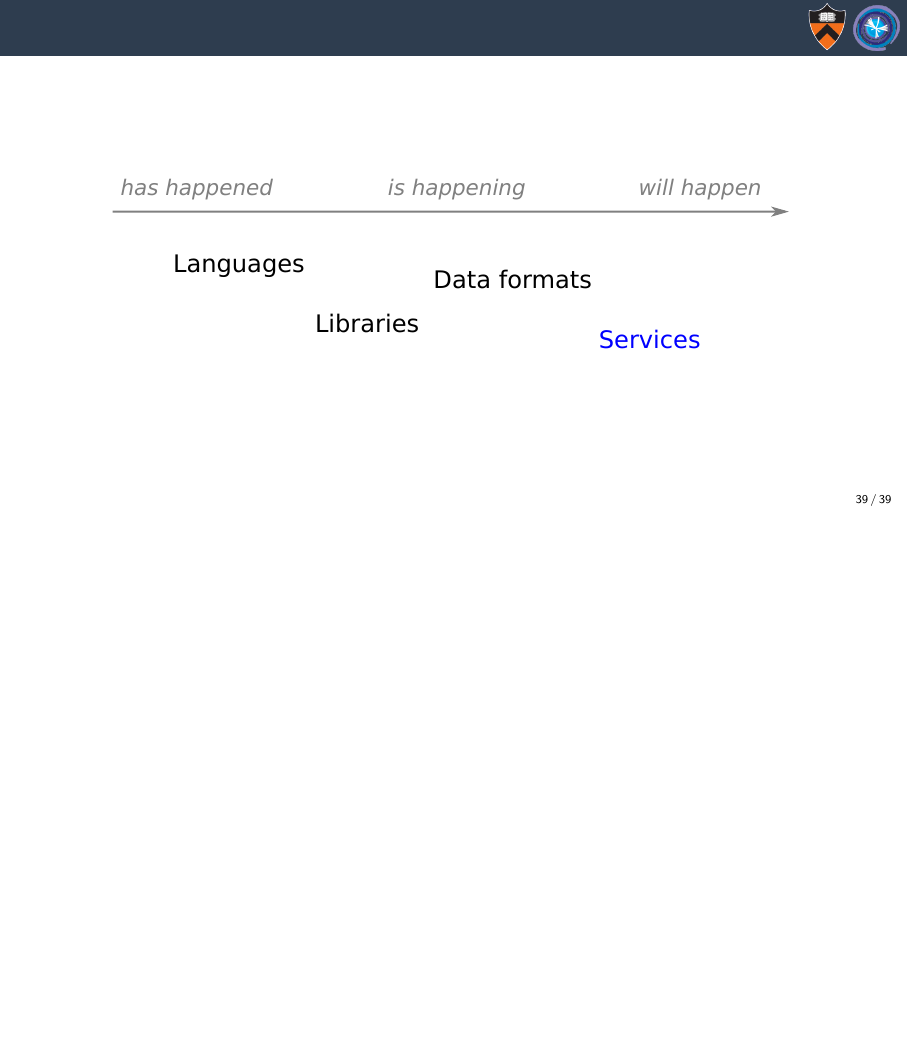
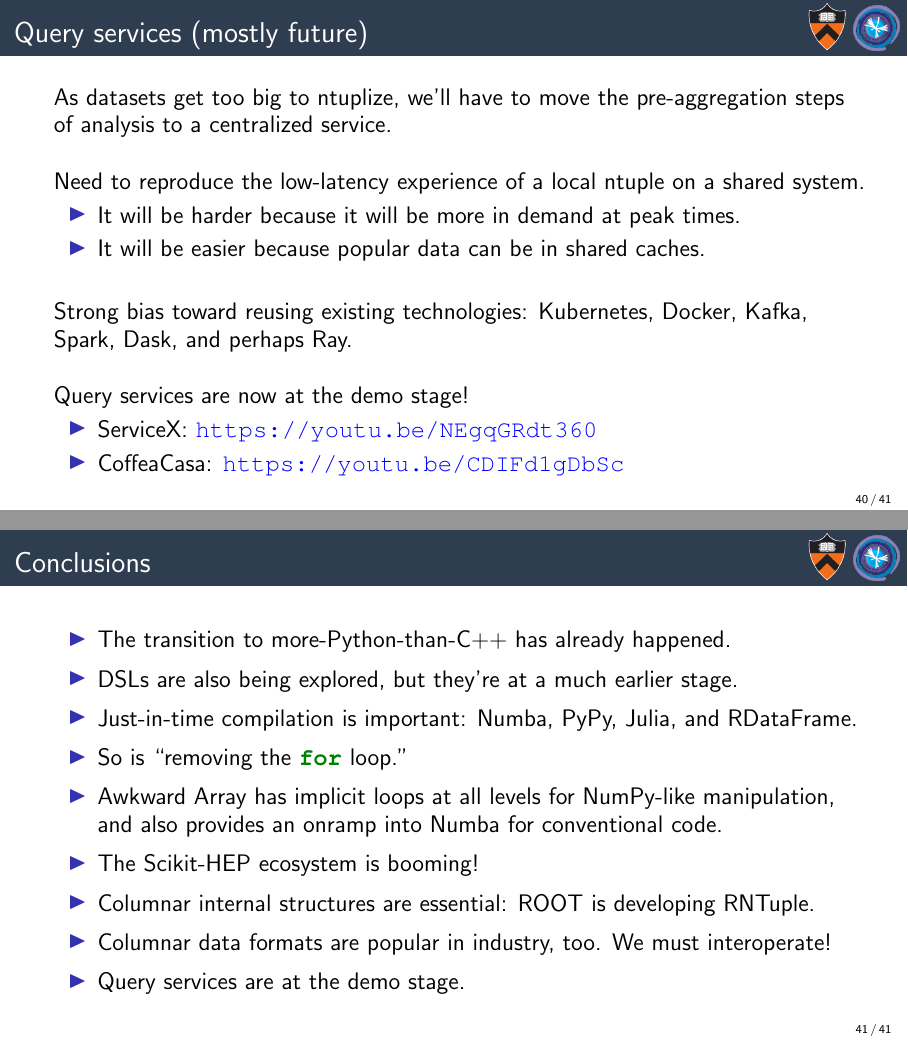
Before and after one commit to jpivarski-talks/2020-10-01-lhcb-computing, LaTeX slides (main.tex): page 61 of 61 before the commit and pages 65 and 66 of 66 after it, the two joined at a grey line, the shorter picture padded with empty space. Compiled offline with pdfLaTeX.

Commit message:
Writing.

```diff
--- a/main.tex
+++ b/main.tex
@@ -857,5 +857,49 @@ The first two layers are compatible/convertible to Awkward Array.
 \end{center}
 \end{frame}
 
+\begin{frame}{Query services (mostly future)}
+\large
+\vspace{0.5 cm}
+
+As datasets get too big to ntuplize, we'll have to move the pre-aggregation steps of analysis to a centralized service.
+
+\vspace{0.5 cm}
+\begin{uncoverenv}<2->
+Need to reproduce the low-latency experience of a local ntuple on a \mbox{shared system.\hspace{-1 cm}}
+\begin{itemize}
+\item It will be harder because it will be more in demand at peak times.
+\item It will be easier because popular data can be in shared caches.
+\end{itemize}
+\end{uncoverenv}
+
+\vspace{0.5 cm}
+\uncover<3->{Strong bias toward reusing existing technologies: Kubernetes, Docker, Kafka, Spark, Dask, and perhaps Ray.}
+
+\vspace{0.5 cm}
+\begin{uncoverenv}<4->
+Query services are now at the demo stage!
+\begin{itemize}
+\item ServiceX: \textcolor{blue}{\url{https://youtu.be/NEgqGRdt360}}
+\item CoffeaCasa: \textcolor{blue}{\url{https://youtu.be/CDIFd1gDbSc}}
+\end{itemize}
+\end{uncoverenv}
+\end{frame}
+
+\begin{frame}{Conclusions}
+\large
+\vspace{0.5 cm}
+
+\begin{itemize}\setlength{\itemsep}{0.2 cm}
+\item The transition to more-Python-than-C++ has already happened.
+\item DSLs are also being explored, but they're at a much earlier stage.
+\item Just-in-time compilation is important: Numba, PyPy, Julia, \mbox{and RDataFrame.\hspace{-1 cm}}
+\item So is ``removing the \mintinline{python}{for} loop.''
+\item Awkward Array has implicit loops at all levels for NumPy-like manipulation, and also provides an onramp into Numba for conventional code.
+\item The Scikit-HEP ecosystem is booming!
+\item Columnar internal structures are essential: ROOT is developing RNTuple.
+\item Columnar data formats are popular in industry, too. We must interoperate!
+\item Query services are at the demo stage.
+\end{itemize}
+\end{frame}
 
 \end{document}
```
Also changed, not shown: main.tex (2 more changed lines).
